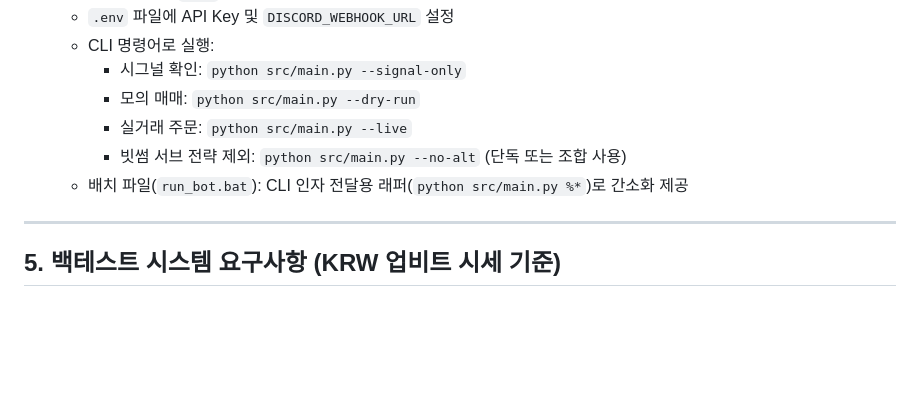
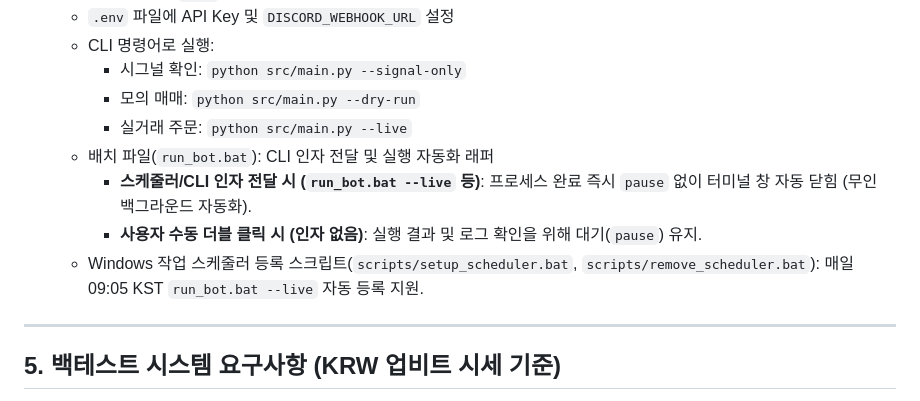
Before and after one commit to haksoo0918/quant-bitcoin, a Markdown page: PRD.md, the part around the change. Rendered like a GitHub page; blank space fills up the shorter version.

```diff
--- a/PRD.md
+++ b/PRD.md
@@ -71,8 +71,10 @@
     - 시그널 확인: `python src/main.py --signal-only`
     - 모의 매매: `python src/main.py --dry-run`
     - 실거래 주문: `python src/main.py --live`
-    - 빗썸 서브 전략 제외: `python src/main.py --no-alt` (단독 또는 조합 사용)
-  - 배치 파일(`run_bot.bat`): CLI 인자 전달용 래퍼(`python src/main.py %*`)로 간소화 제공
+  - 배치 파일(`run_bot.bat`): CLI 인자 전달 및 실행 자동화 래퍼
+    - **스케줄러/CLI 인자 전달 시 (`run_bot.bat --live` 등)**: 프로세스 완료 즉시 `pause` 없이 터미널 창 자동 닫힘 (무인 백그라운드 자동화).
+    - **사용자 수동 더블 클릭 시 (인자 없음)**: 실행 결과 및 로그 확인을 위해 대기(`pause`) 유지.
+  - Windows 작업 스케줄러 등록 스크립트(`scripts/setup_scheduler.bat`, `scripts/remove_scheduler.bat`): 매일 09:05 KST `run_bot.bat --live` 자동 등록 지원.
 
 ---
 
```
Also changed, not shown: README.md (+34 -23 lines).
